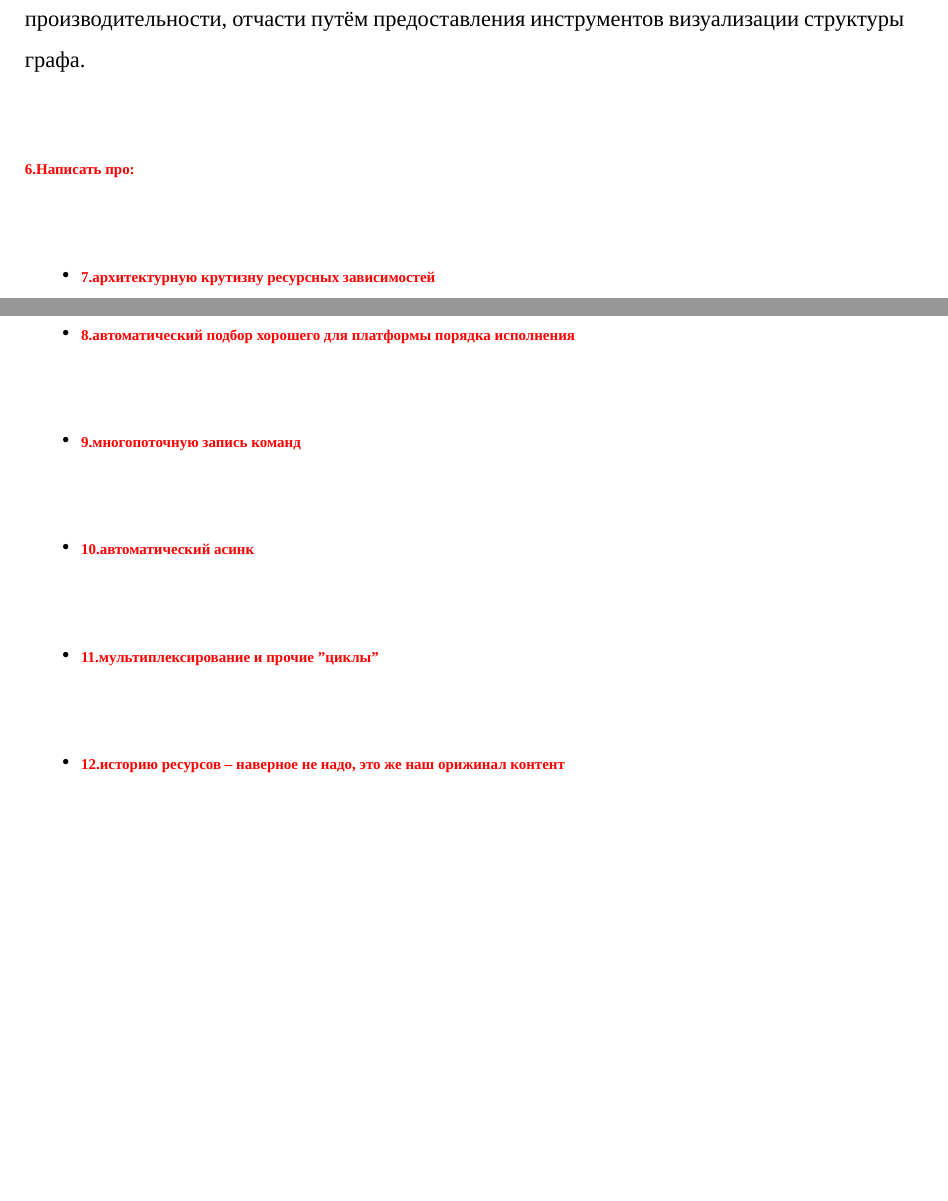
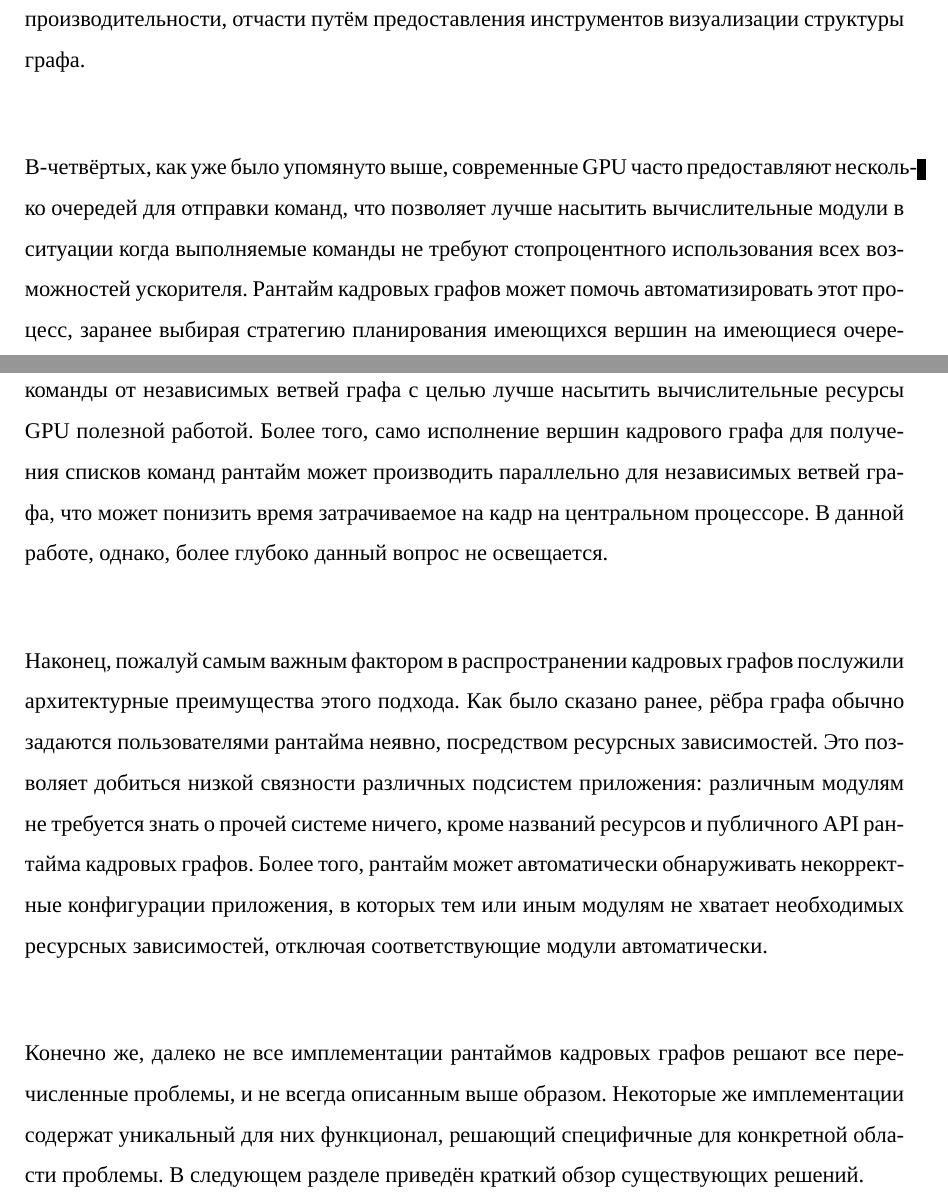
Before and after one commit to Mrkol/thesis_fg, a LaTeX paper (main.tex, which reads chapters/intro.tex): two parts of pages 10 and 11 of 18, joined at a grey line, cut so that both start at the same text, the shorter picture padded with empty space. Compiled offline with XeLaTeX; a missing font is replaced by an installed copy or a similar font.

Commit message:
Intro+overview more or less done?

```diff
--- a/chapters/intro.tex
+++ b/chapters/intro.tex
@@ -97,13 +97,8 @@
 В новых же API был предоставлен почти полный контроль над механизмами работы TBDR, что с одной стороны решило эти проблемы, но с другой стороны сильно усложнило процесс разработки из-за введения понятия \textit{рендер-пасса} \cite[раздел~8]{VulkanSpec}.
 Введения слоя абстракции над графическим API в виде кадрового графа позволяет одновременно и упростить интерфейс предоставляемый пользователю для работы с TBDR и рендер-пассами, и сохранить предсказуемость производительности, отчасти путём предоставления инструментов визуализации структуры графа.
 
+В-четвёртых, как уже было упомянуто выше, современные GPU часто предоставляют несколько очередей для отправки команд, что позволяет лучше насытить вычислительные модули в ситуации когда выполняемые команды не требуют стопроцентного использования всех возможностей ускорителя. Рантайм кадровых графов может помочь автоматизировать этот процесс, заранее выбирая стратегию планирования имеющихся вершин на имеющиеся очереди команд. Далее, даже в рамках одной очереди команд не редко имеет смысл чередовать команды от независимых ветвей графа с целью лучше насытить вычислительные ресурсы GPU полезной работой. Более того, само исполнение вершин кадрового графа для получения списков команд рантайм может производить параллельно для независимых ветвей графа, что может понизить время затрачиваемое на кадр на центральном процессоре. В данной работе, однако, более глубоко данный вопрос не освещается.
 
-\todo{Написать про:}
-\begin{itemize}
-\item \todo{архитектурную крутизну ресурсных зависимостей}
-\item \todo{автоматический подбор хорошего для платформы порядка исполнения}
-\item \todo{многопоточную запись команд}
-\item \todo{автоматический асинк}
-\item \todo{мультиплексирование и прочие "циклы"}
-\item \todo{историю ресурсов -- наверное не надо, это же наш орижинал контент}
-\end{itemize}
+Наконец, пожалуй самым важным фактором в распространении кадровых графов послужили архитектурные преимущества этого подхода. Как было сказано ранее, рёбра графа обычно задаются пользователями рантайма неявно, посредством ресурсных зависимостей. Это позволяет добиться низкой связности различных подсистем приложения: различным модулям не требуется знать о прочей системе ничего, кроме названий ресурсов и публичного API рантайма кадровых графов. Более того, рантайм может автоматически обнаруживать некорректные конфигурации приложения, в которых тем или иным модулям не хватает необходимых ресурсных зависимостей, отключая соответствующие модули автоматически.
+
+Конечно же, далеко не все имплементации рантаймов кадровых графов решают все перечисленные проблемы, и не всегда описанным выше образом. Некоторые же имплементации содержат уникальный для них функционал, решающий специфичные для конкретной области проблемы. В следующем разделе приведён краткий обзор существующих решений.
```
Also changed, not shown: chapters/overview.tex (+13 -11 lines), thesis.pdf, chapters/intro.tex (6 more changed lines).
